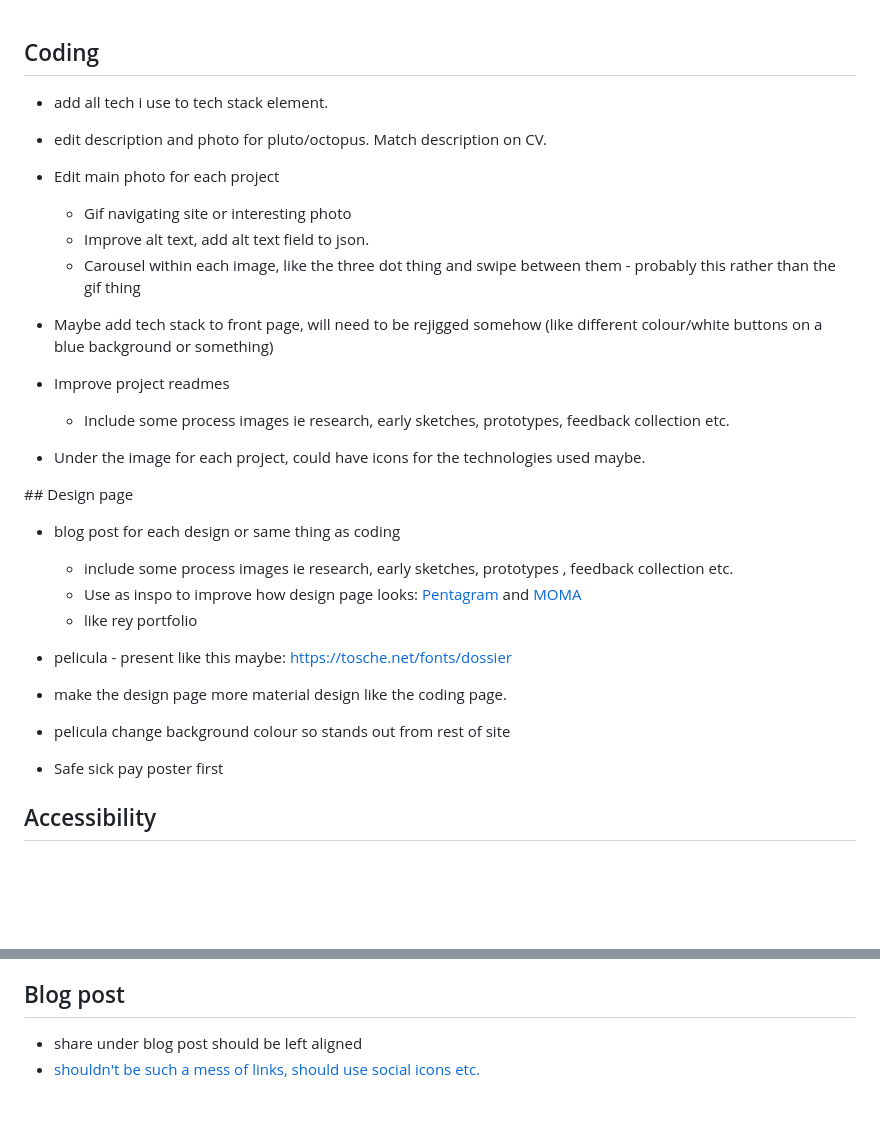
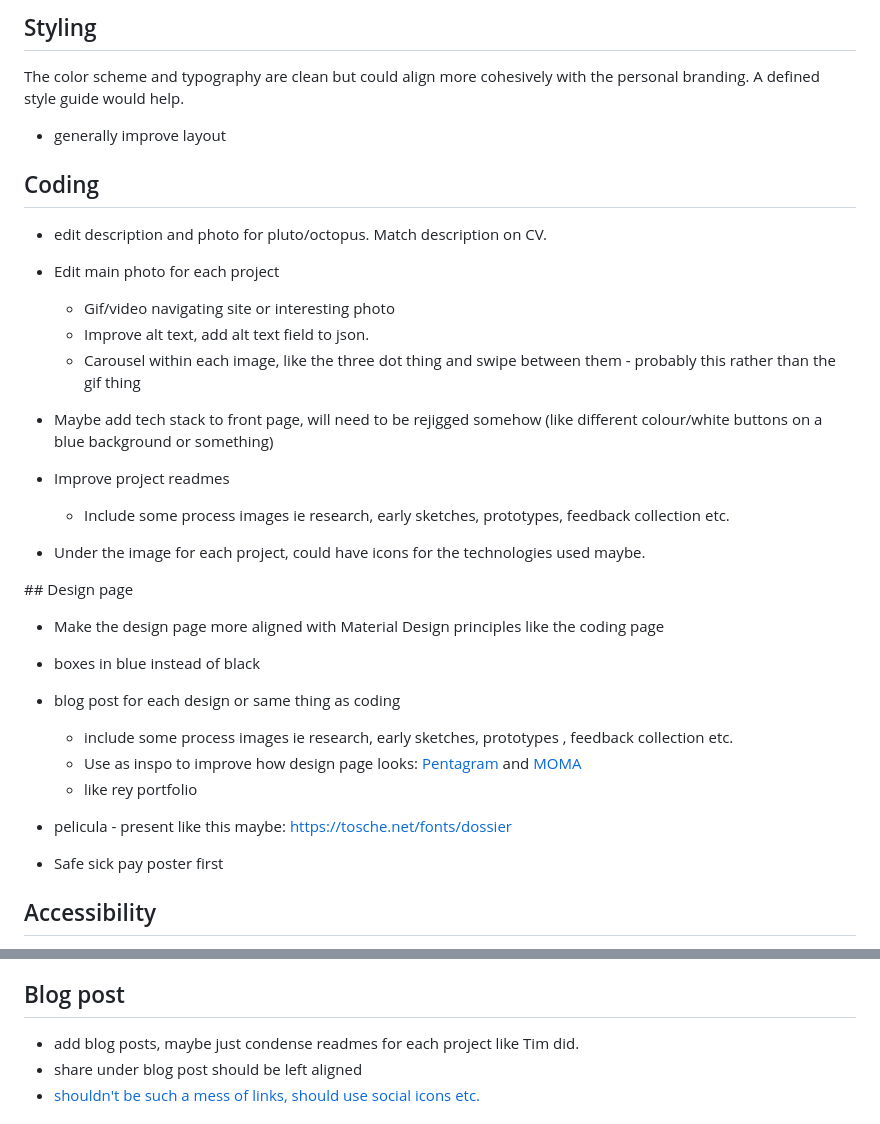
Before and after one commit to jackkershaw/portfolio, a Markdown page: todo.md, 2 parts joined by grey strips. GitHub-like rendering; blank space fills up the shorter version.

Commit message:
edit to do list

```diff
--- a/todo.md
+++ b/todo.md
@@ -1,12 +1,16 @@
+## Styling
+
+The color scheme and typography are clean but could align more cohesively with the personal branding. A defined style guide would help.
+
+- generally improve layout
+
 ## Coding
-
-- add all tech i use to tech stack element.
 
 - edit description and photo for pluto/octopus. Match description on CV.
 
 - Edit main photo for each project
 
-  - Gif navigating site or interesting photo
+  - Gif/video navigating site or interesting photo
   - Improve alt text, add alt text field to json.
   - Carousel within each image, like the three dot thing and swipe between them - probably this rather than the gif thing
 
@@ -20,6 +24,8 @@
 
 ## Design page
 
+- Make the design page more aligned with Material Design principles like the coding page
+- boxes in blue instead of black
 - blog post for each design or same thing as coding
 
   - include some process images ie research, early sketches, prototypes , feedback collection etc.
@@ -27,8 +33,6 @@
   - like rey portfolio
 
 - pelicula - present like this maybe: https://tosche.net/fonts/dossier
-- make the design page more material design like the coding page.
-- pelicula change background colour so stands out from rest of site
 - Safe sick pay poster first
 
 ## Accessibility
@@ -53,6 +57,7 @@
 
 ## Blog post
 
+- add blog posts, maybe just condense readmes for each project like Tim did.
 - share under blog post should be left aligned
 - [shouldn't be such a mess of links, should use social icons etc. ](http://localhost:4321/blog/welcome)
 
```
Also changed, not shown: other parts of todo.md (+3 -1 lines).
